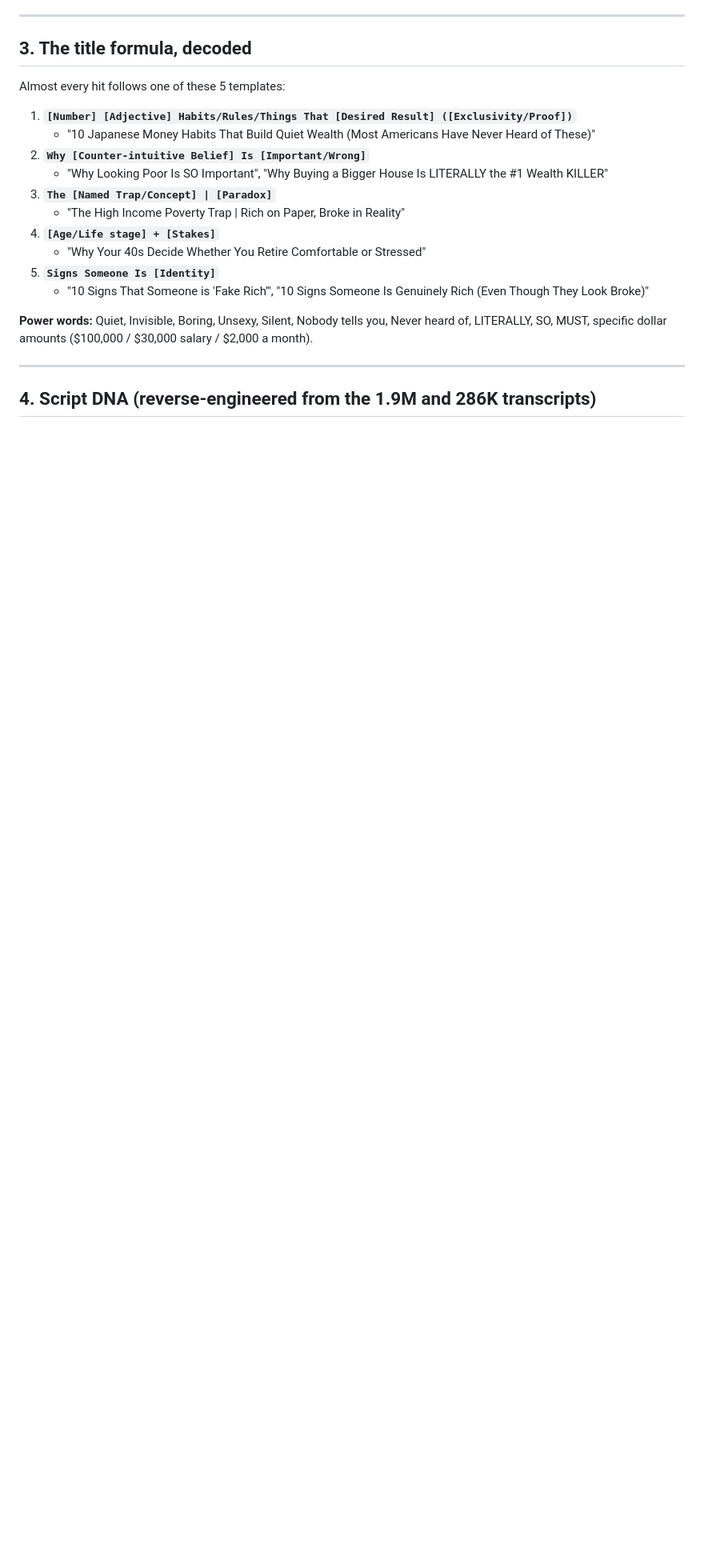
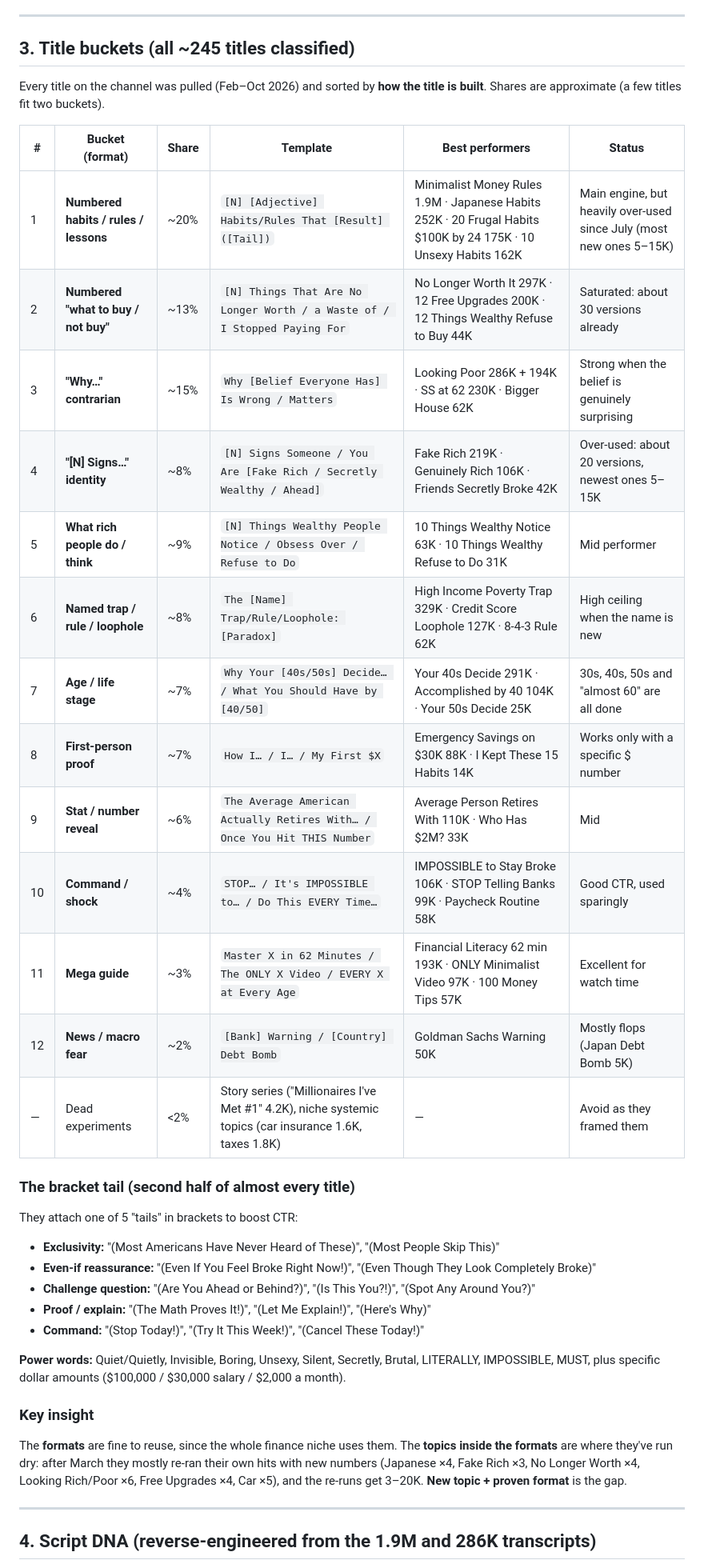
Before and after one commit to adityamaurya260808-cmyk/channel-cloner, a Markdown page: analysis/alicia-invests-deep-analysis.md, the part around one of its changes. Shown at 80% size. GitHub-like rendering; blank space fills up the shorter version.

```diff
--- a/analysis/alicia-invests-deep-analysis.md
+++ b/analysis/alicia-invests-deep-analysis.md
@@ -50,22 +50,38 @@
 
 ---
 
-## 3. The title formula, decoded
+## 3. Title buckets (all ~245 titles classified)
 
-Almost every hit follows one of these 5 templates:
+Every title on the channel was pulled (Feb–Oct 2026) and sorted by **how the title is built**. Shares are approximate (a few titles fit two buckets).
 
-1. **`[Number] [Adjective] Habits/Rules/Things That [Desired Result] ([Exclusivity/Proof])`**
-   - "10 Japanese Money Habits That Build Quiet Wealth (Most Americans Have Never Heard of These)"
-2. **`Why [Counter-intuitive Belief] Is [Important/Wrong]`**
-   - "Why Looking Poor Is SO Important", "Why Buying a Bigger House Is LITERALLY the #1 Wealth KILLER"
-3. **`The [Named Trap/Concept] | [Paradox]`**
-   - "The High Income Poverty Trap | Rich on Paper, Broke in Reality"
-4. **`[Age/Life stage] + [Stakes]`**
-   - "Why Your 40s Decide Whether You Retire Comfortable or Stressed"
-5. **`Signs Someone Is [Identity]`**
-   - "10 Signs That Someone is 'Fake Rich'", "10 Signs Someone Is Genuinely Rich (Even Though They Look Broke)"
+| # | Bucket (format) | Share | Template | Best performers | Status |
+|---|---|---|---|---|---|
+| 1 | **Numbered habits / rules / lessons** | ~20% | `[N] [Adjective] Habits/Rules That [Result] ([Tail])` | Minimalist Money Rules 1.9M · Japanese Habits 252K · 20 Frugal Habits $100K by 24 175K · 10 Unsexy Habits 162K | Main engine, but heavily over-used since July (most new ones 5–15K) |
+| 2 | **Numbered "what to buy / not buy"** | ~13% | `[N] Things That Are No Longer Worth / a Waste of / I Stopped Paying For` | No Longer Worth It 297K · 12 Free Upgrades 200K · 12 Things Wealthy Refuse to Buy 44K | Saturated: about 30 versions already |
+| 3 | **"Why…" contrarian** | ~15% | `Why [Belief Everyone Has] Is Wrong / Matters` | Looking Poor 286K + 194K · SS at 62 230K · Bigger House 62K | Strong when the belief is genuinely surprising |
+| 4 | **"[N] Signs…" identity** | ~8% | `[N] Signs Someone / You Are [Fake Rich / Secretly Wealthy / Ahead]` | Fake Rich 219K · Genuinely Rich 106K · Friends Secretly Broke 42K | Over-used: about 20 versions, newest ones 5–15K |
+| 5 | **What rich people do / think** | ~9% | `[N] Things Wealthy People Notice / Obsess Over / Refuse to Do` | 10 Things Wealthy Notice 63K · 10 Things Wealthy Refuse to Do 31K | Mid performer |
+| 6 | **Named trap / rule / loophole** | ~8% | `The [Name] Trap/Rule/Loophole: [Paradox]` | High Income Poverty Trap 329K · Credit Score Loophole 127K · 8-4-3 Rule 62K | High ceiling when the name is new |
+| 7 | **Age / life stage** | ~7% | `Why Your [40s/50s] Decide… / What You Should Have by [40/50]` | Your 40s Decide 291K · Accomplished by 40 104K · Your 50s Decide 25K | 30s, 40s, 50s and "almost 60" are all done |
+| 8 | **First-person proof** | ~7% | `How I… / I… / My First $X` | Emergency Savings on $30K 88K · I Kept These 15 Habits 14K | Works only with a specific $ number |
+| 9 | **Stat / number reveal** | ~6% | `The Average American Actually Retires With… / Once You Hit THIS Number` | Average Person Retires With 110K · Who Has $2M? 33K | Mid |
+| 10 | **Command / shock** | ~4% | `STOP… / It's IMPOSSIBLE to… / Do This EVERY Time…` | IMPOSSIBLE to Stay Broke 106K · STOP Telling Banks 99K · Paycheck Routine 58K | Good CTR, used sparingly |
+| 11 | **Mega guide** | ~3% | `Master X in 62 Minutes / The ONLY X Video / EVERY X at Every Age` | Financial Literacy 62 min 193K · ONLY Minimalist Video 97K · 100 Money Tips 57K | Excellent for watch time |
+| 12 | **News / macro fear** | ~2% | `[Bank] Warning / [Country] Debt Bomb` | Goldman Sachs Warning 50K | Mostly flops (Japan Debt Bomb 5K) |
+| — | Dead experiments | <2% | Story series ("Millionaires I've Met #1" 4.2K), niche systemic topics (car insurance 1.6K, taxes 1.8K) | — | Avoid as they framed them |
 
-**Power words:** Quiet, Invisible, Boring, Unsexy, Silent, Nobody tells you, Never heard of, LITERALLY, SO, MUST, specific dollar amounts ($100,000 / $30,000 salary / $2,000 a month).
+### The bracket tail (second half of almost every title)
+They attach one of 5 "tails" in brackets to boost CTR:
+- **Exclusivity:** "(Most Americans Have Never Heard of These)", "(Most People Skip This)"
+- **Even-if reassurance:** "(Even If You Feel Broke Right Now!)", "(Even Though They Look Completely Broke)"
+- **Challenge question:** "(Are You Ahead or Behind?)", "(Is This You?!)", "(Spot Any Around You?)"
+- **Proof / explain:** "(The Math Proves It!)", "(Let Me Explain!)", "(Here's Why)"
+- **Command:** "(Stop Today!)", "(Try It This Week!)", "(Cancel These Today!)"
+
+**Power words:** Quiet/Quietly, Invisible, Boring, Unsexy, Silent, Secretly, Brutal, LITERALLY, IMPOSSIBLE, MUST, plus specific dollar amounts ($100,000 / $30,000 salary / $2,000 a month).
+
+### Key insight
+The **formats** are fine to reuse, since the whole finance niche uses them. The **topics inside the formats** are where they've run dry: after March they mostly re-ran their own hits with new numbers (Japanese ×4, Fake Rich ×3, No Longer Worth ×4, Looking Rich/Poor ×6, Free Upgrades ×4, Car ×5), and the re-runs get 3–20K. **New topic + proven format** is the gap.
 
 ---
 
```
Also changed, not shown: other parts of analysis/alicia-invests-deep-analysis.md (+38 -38 lines).
